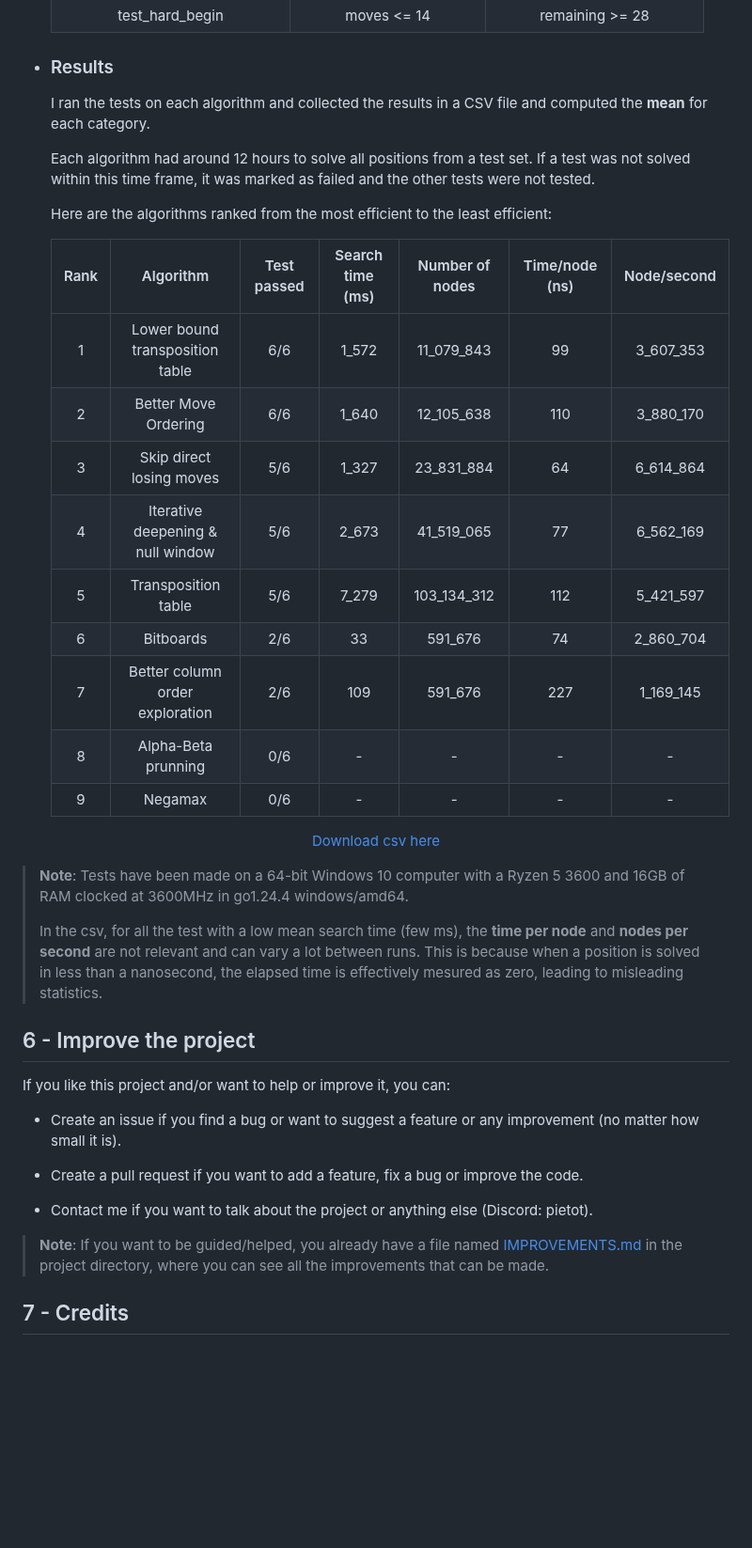
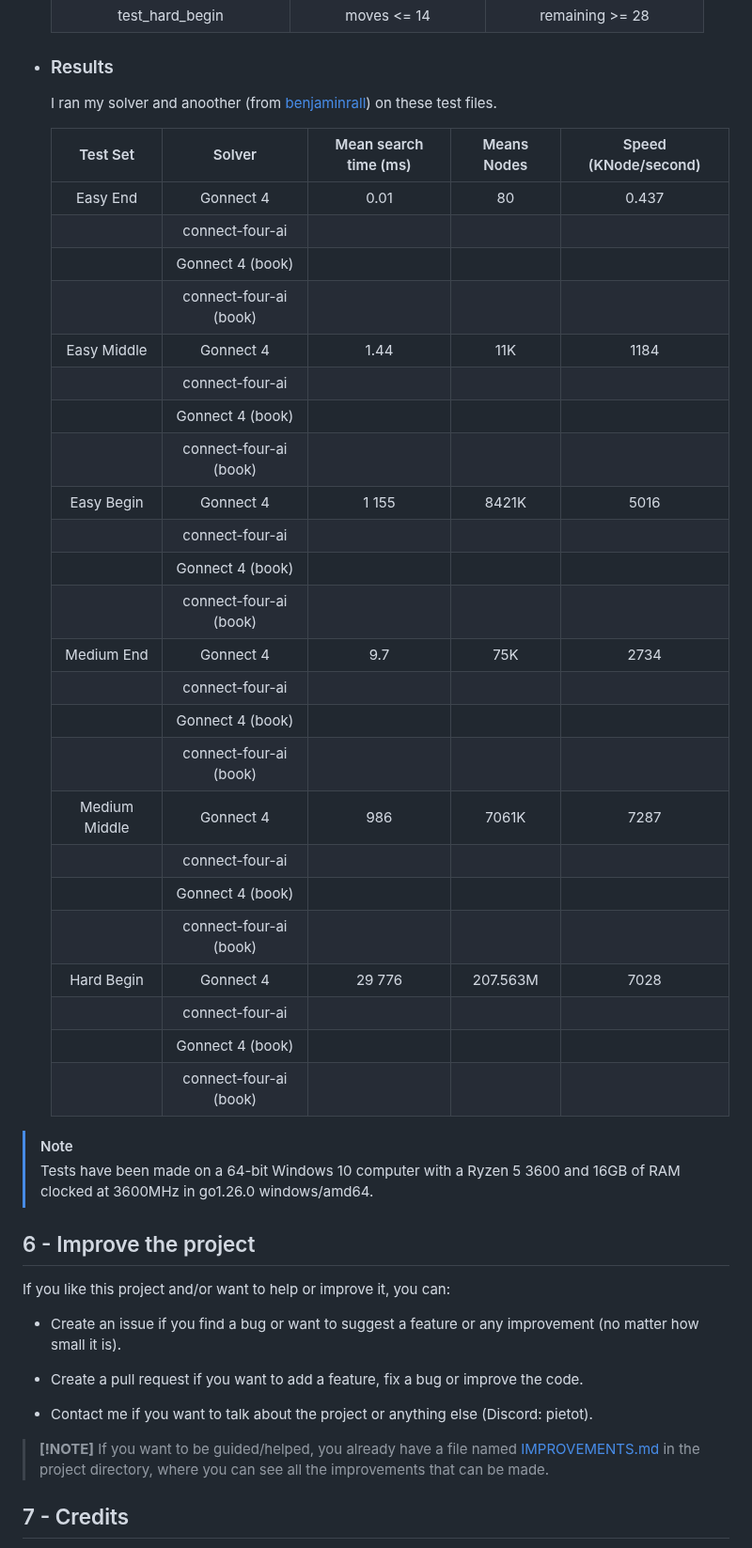
Before and after one commit to Pietot/Gonnect-4, a Markdown page: README.md, the part around one of its changes. Shown at 94% size. Drawn GitHub-style; blank space fills up the shorter version.

Commit message:
docs(benchmark): update benchmark section with new performance results and improve clarity

```diff
--- a/README.md
+++ b/README.md
@@ -166,31 +168,37 @@ Then it will print you how to use the tool correctly but I will explain it here
 
 - ### Results
 
-  I ran the tests on each algorithm and collected the results in a CSV file and computed the **mean** for each category.
+  I ran my solver and anoother (from [benjaminrall](https://github.com/benjaminrall/connect-four-ai)) on these test files.
 
-  Each algorithm had around 12 hours to solve all positions from a test set. If a test was not solved within this time frame, it was marked as failed and the other tests were not tested.
+  |   Test Set    |         Solver         | Mean search time (ms) | Means Nodes | Speed (KNode/second) |
+  | :-----------: | :--------------------: | :-------------------: | :---------: | :------------------: |
+  |   Easy End    |       Gonnect 4        |         0.01          |     80      |        0.437         |
+  |               |    connect-four-ai     |                       |             |                      |
+  |               |    Gonnect 4 (book)    |                       |             |                      |
+  |               | connect-four-ai (book) |                       |             |                      |
+  |  Easy Middle  |       Gonnect 4        |         1.44          |     11K     |         1184         |
+  |               |    connect-four-ai     |                       |             |                      |
+  |               |    Gonnect 4 (book)    |                       |             |                      |
+  |               | connect-four-ai (book) |                       |             |                      |
+  |  Easy Begin   |       Gonnect 4        |         1 155         |    8421K    |         5016         |
+  |               |    connect-four-ai     |                       |             |                      |
+  |               |    Gonnect 4 (book)    |                       |             |                      |
+  |               | connect-four-ai (book) |                       |             |                      |
+  |  Medium End   |       Gonnect 4        |          9.7          |     75K     |         2734         |
+  |               |    connect-four-ai     |                       |             |                      |
+  |               |    Gonnect 4 (book)    |                       |             |                      |
+  |               | connect-four-ai (book) |                       |             |                      |
+  | Medium Middle |       Gonnect 4        |          986          |    7061K    |         7287         |
+  |               |    connect-four-ai     |                       |             |                      |
+  |               |    Gonnect 4 (book)    |                       |             |                      |
+  |               | connect-four-ai (book) |                       |             |                      |
+  |  Hard Begin   |       Gonnect 4        |        29 776         |  207.563M   |         7028         |
+  |               |    connect-four-ai     |                       |             |                      |
+  |               |    Gonnect 4 (book)    |                       |             |                      |
+  |               | connect-four-ai (book) |                       |             |                      |
 
-  Here are the algorithms ranked from the most efficient to the least efficient:
-
-  | Rank |             Algorithm             | Test passed | Search time (ms) | Number of nodes | Time/node (ns) | Node/second |
-  | :--: | :-------------------------------: | :---------: | :--------------: | :-------------: | :------------: | :---------: |
-  |  1   |  Lower bound transposition table  |     6/6     |      1_572       |   11_079_843    |       99       |  3_607_353  |
-  |  2   |       Better Move Ordering        |     6/6     |      1_640       |   12_105_638    |      110       |  3_880_170  |
-  |  3   |     Skip direct losing moves      |     5/6     |      1_327       |   23_831_884    |       64       |  6_614_864  |
-  |  4   | Iterative deepening & null window |     5/6     |      2_673       |   41_519_065    |       77       |  6_562_169  |
-  |  5   |        Transposition table        |     5/6     |      7_279       |   103_134_312   |      112       |  5_421_597  |
-  |  6   |             Bitboards             |     2/6     |        33        |     591_676     |       74       |  2_860_704  |
-  |  7   |  Better column order exploration  |     2/6     |       109        |     591_676     |      227       |  1_169_145  |
-  |  8   |        Alpha-Beta prunning        |     0/6     |        -         |        -        |       -        |      -      |
-  |  9   |              Negamax              |     0/6     |        -         |        -        |       -        |      -      |
-
-<p align="center">
-  <a href="csv/benchmark_results.csv">Download csv here</a>
-</p>
-
-> **Note**: Tests have been made on a 64-bit Windows 10 computer with a Ryzen 5 3600 and 16GB of RAM clocked at 3600MHz in go1.24.4 windows/amd64.
->
-> In the csv, for all the test with a low mean search time (few ms), the **time per node** and **nodes per second** are not relevant and can vary a lot between runs. This is because when a position is solved in less than a nanosecond, the elapsed time is effectively mesured as zero, leading to misleading statistics.
+> [!NOTE]
+> Tests have been made on a 64-bit Windows 10 computer with a Ryzen 5 3600 and 16GB of RAM clocked at 3600MHz in go1.26.0 windows/amd64.
 
 ## 6 - Improve the project
 
@@ -202,7 +210,8 @@ If you like this project and/or want to help or improve it, you can:
 
 - Contact me if you want to talk about the project or anything else (Discord: pietot).
 
-> **Note**: If you want to be guided/helped, you already have a file named <a href="IMPROVEMENTS.md">IMPROVEMENTS.md</a> in the project directory, where you can see all the improvements that can be made.
+> **[!NOTE]**
+> If you want to be guided/helped, you already have a file named <a href="IMPROVEMENTS.md">IMPROVEMENTS.md</a> in the project directory, where you can see all the improvements that can be made.
 
 ## 7 - Credits
 
```
Also changed, not shown: other parts of README.md (+3 -1 lines).
